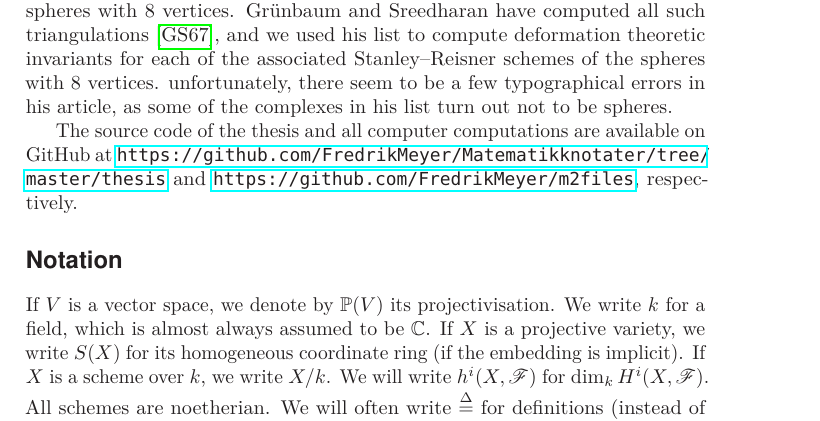
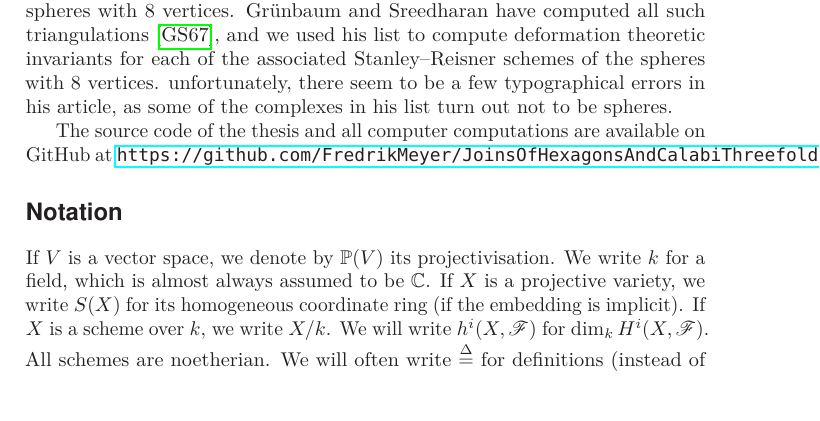
Before and after one commit to FredrikMeyer/JoinOfHexagonsAndCalabiYauThreefolds, a LaTeX thesis (thesis/main.tex, which reads thesis/sections/introduction.tex): part of page 10 of 89, cut so that both start at the same text. Compiled offline with pdfLaTeX.

```diff
--- a/thesis/sections/introduction.tex
+++ b/thesis/sections/introduction.tex
@@ -69,7 +69,7 @@
 
 In the last appendix we include some computations on triangulations of spheres with $8$ vertices. Grünbaum and Sreedharan have computed all such triangulations \cite{grunbaum_enumeration}, and we used his list to compute deformation theoretic invariants for each of the associated Stanley--Reisner schemes of the spheres with $8$ vertices. unfortunately, there seem to be a few typographical errors in his article, as some of the complexes in his list turn out not to be spheres.
 
-The source code of the thesis and all computer computations are available on GitHub at \url{https://github.com/FredrikMeyer/Matematikknotater/tree/master/thesis} and \url{https://github.com/FredrikMeyer/m2files}, respectively.
+The source code of the thesis and all computer computations are available on GitHub at \url{https://github.com/FredrikMeyer/JoinsOfHexagonsAndCalabiThreefolds}.
 
 %%%%%%
 %%%%%%
```
Also changed, not shown: README.md (added), thesis/main.pdf, 1 other file.
